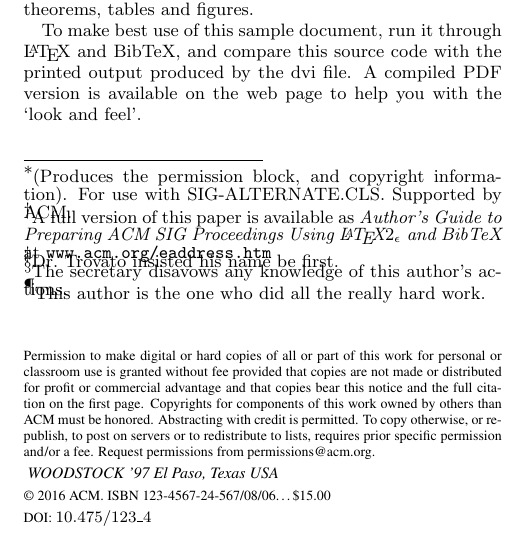
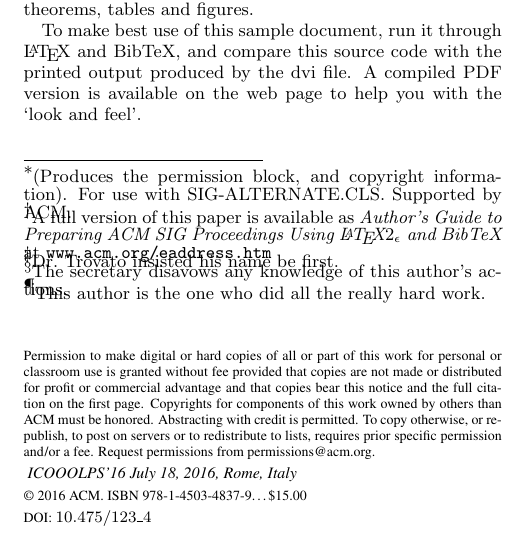
Before and after one commit to smarr/icooolps16-author-kit, a LaTeX paper (sig-alternate-sample.tex): part of one column of page 1 of 4, cut so that both start at the same text. Compiled offline with pdfLaTeX.

Commit message:
Add ICOOOLPS ISBN
Signed-off-by: Stefan Marr <git@stefan-marr.de>

```diff
--- a/sig-alternate-sample.tex
+++ b/sig-alternate-sample.tex
@@ -73,8 +70,8 @@
 
 %
 % --- Author Metadata here ---
-\conferenceinfo{WOODSTOCK}{'97 El Paso, Texas USA}
-%\CopyrightYear{2007} % Allows default copyright year (20XX) to be over-ridden - IF NEED BE.
+\conferenceinfo{ICOOOLPS'16}{July 18, 2016, Rome, Italy}
+%\CopyrightYear{2016} % Allows default copyright year (20XX) to be over-ridden - IF NEED BE.
 %\crdata{0-12345-67-8/90/01}  % Allows default copyright data (0-89791-88-6/97/05) to be over-ridden - IF NEED BE.
 % --- End of Author Metadata ---
 
```
Also changed, not shown: sig-alternate-sample.tex (5 more changed lines).
